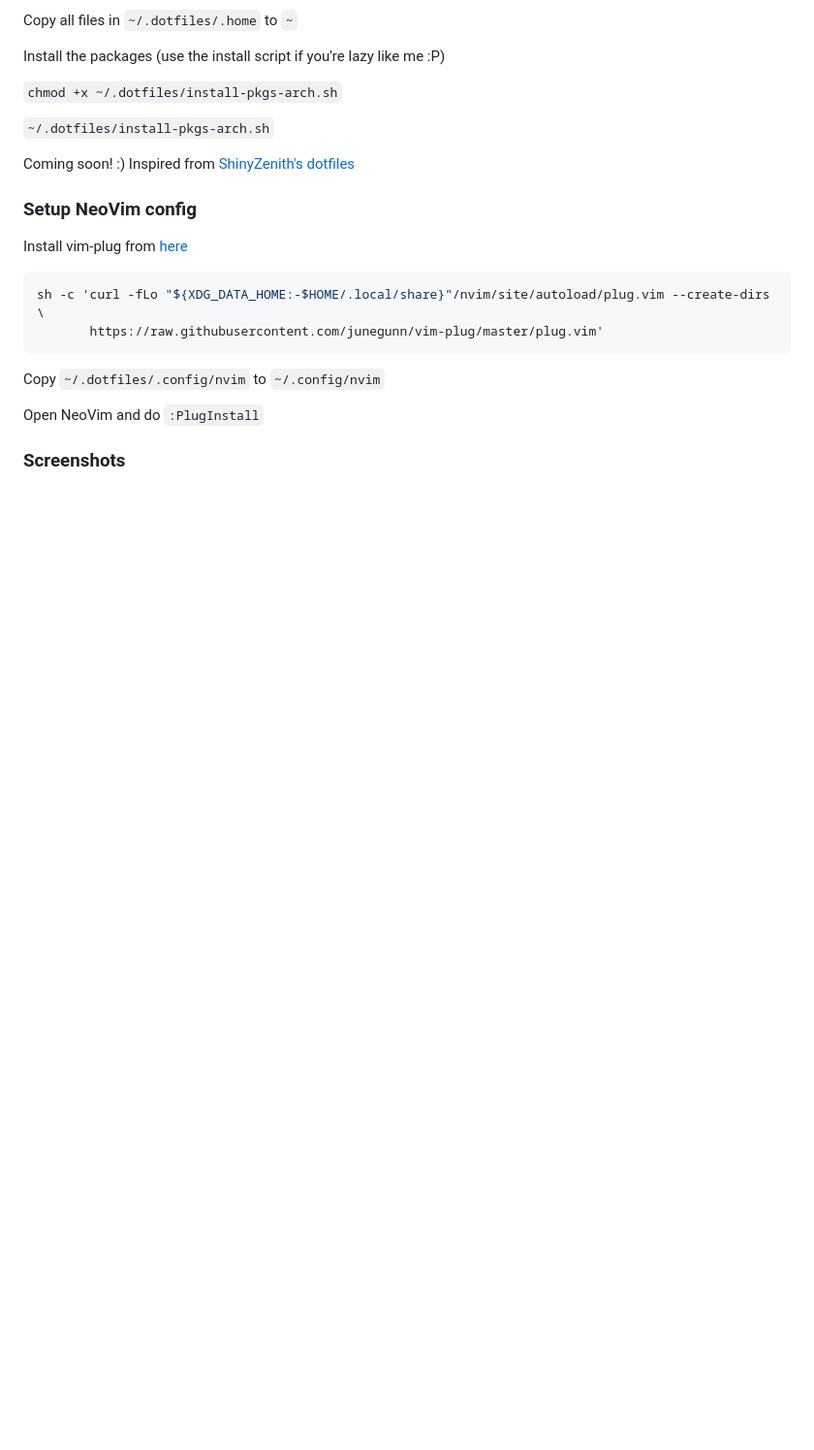
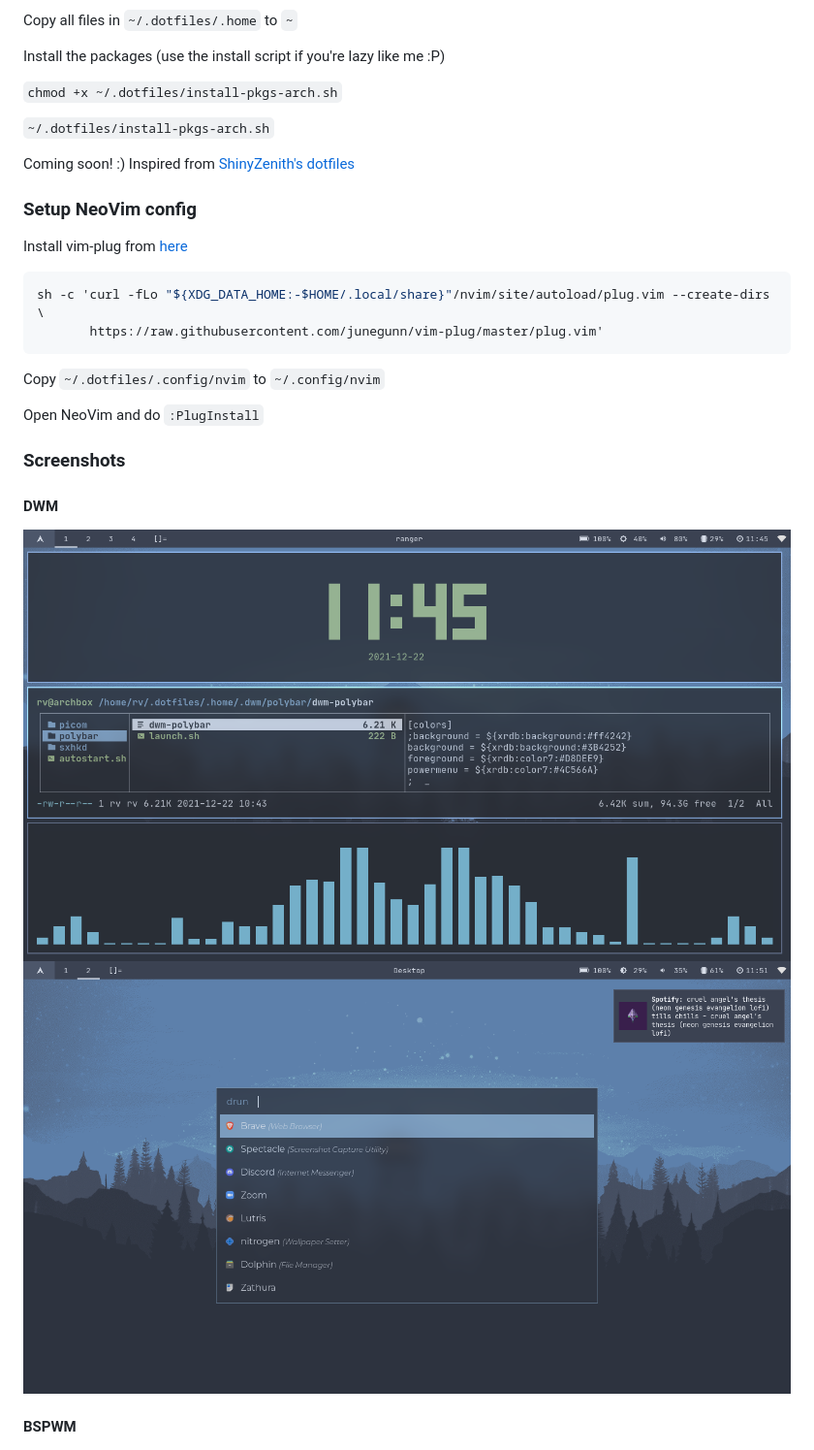
Before and after one commit to rv178/.dotfiles, a Markdown page: README.md, the part around one of its changes. Shown at 97% size. Drawn GitHub-style; blank space fills up the shorter version.

```diff
--- a/README.md
+++ b/README.md
@@ -32,4 +32,11 @@ Open NeoVim and do `:PlugInstall`
 
 ### Screenshots
 
+#### DWM
+
+![Alt text](./.assets/screenshots/ss2.png "Screenshot 1")
+![Alt text](./.assets/screenshots/ss3.png "Screenshot 2")
+
+#### BSPWM
+
 ![Alt text](./.assets/screenshots/ss1.png "Screenshot 1")
```
Also changed, not shown: other parts of README.md (+4 -2 lines), .assets/screenshots/ss4.png (added).
